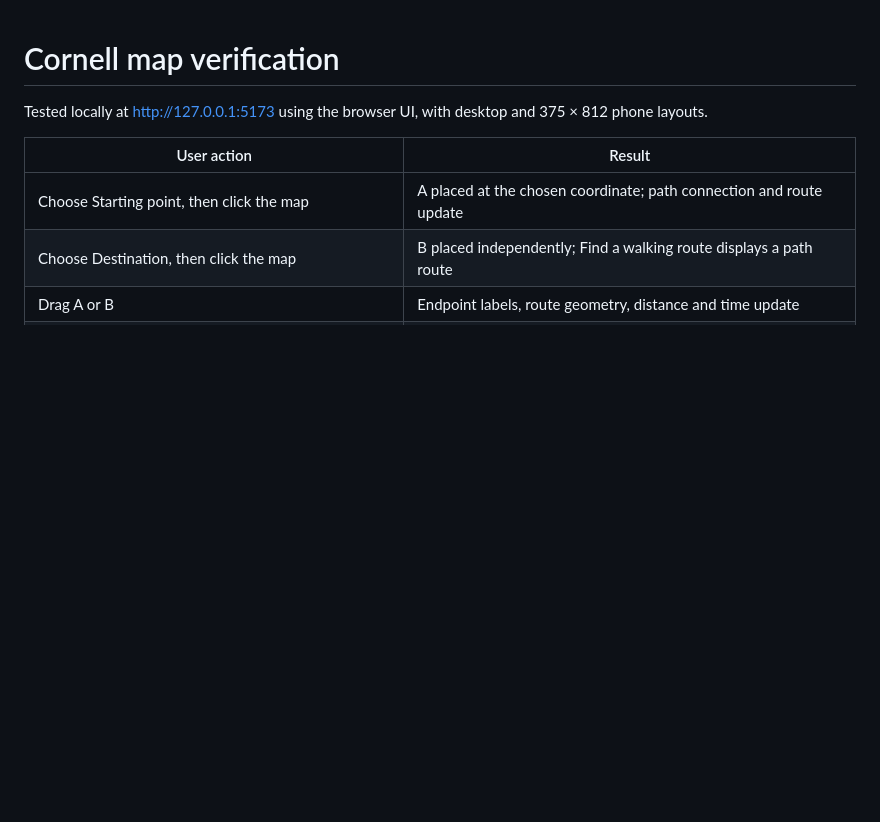
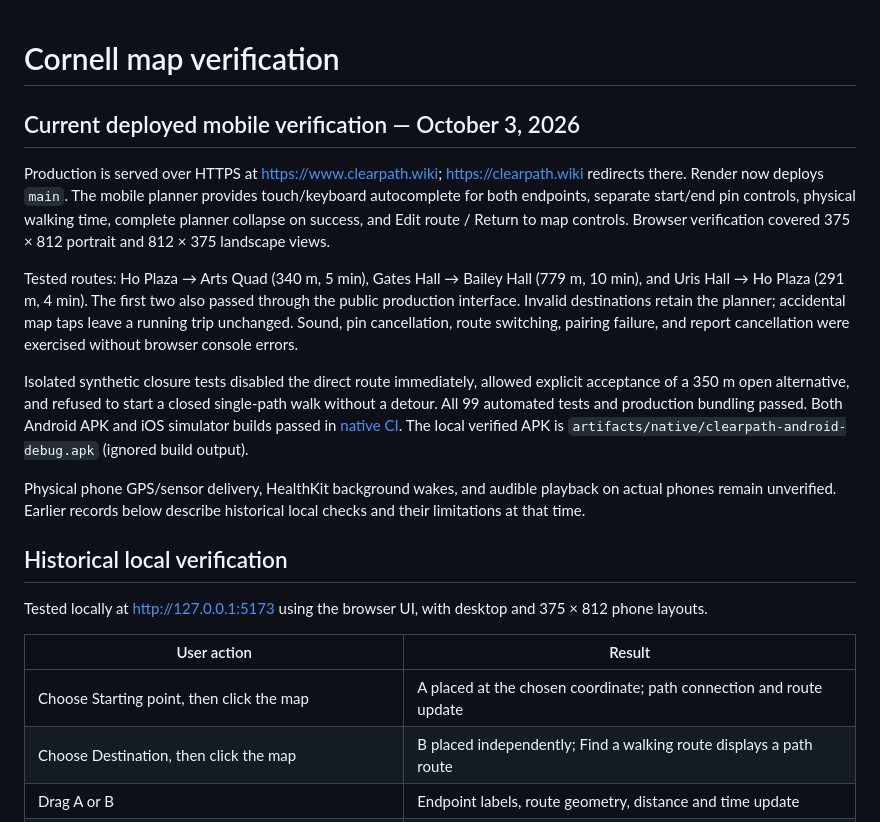
Before and after one commit to rzli2106/bigredhacks2026, a Markdown page: docs/ui-verification.md, the part around the change. Drawn GitHub-style; blank space fills up the shorter version.

Commit message:
Document live mobile verification and main deployment workflow

```diff
--- a/docs/ui-verification.md
+++ b/docs/ui-verification.md
@@ -1,4 +1,16 @@
 # Cornell map verification
+
+## Current deployed mobile verification — October 3, 2026
+
+Production is served over HTTPS at https://www.clearpath.wiki; https://clearpath.wiki redirects there. Render now deploys `main`. The mobile planner provides touch/keyboard autocomplete for both endpoints, separate start/end pin controls, physical walking time, complete planner collapse on success, and Edit route / Return to map controls. Browser verification covered 375 × 812 portrait and 812 × 375 landscape views.
+
+Tested routes: Ho Plaza → Arts Quad (340 m, 5 min), Gates Hall → Bailey Hall (779 m, 10 min), and Uris Hall → Ho Plaza (291 m, 4 min). The first two also passed through the public production interface. Invalid destinations retain the planner; accidental map taps leave a running trip unchanged. Sound, pin cancellation, route switching, pairing failure, and report cancellation were exercised without browser console errors.
+
+Isolated synthetic closure tests disabled the direct route immediately, allowed explicit acceptance of a 350 m open alternative, and refused to start a closed single-path walk without a detour. All 99 automated tests and production bundling passed. Both Android APK and iOS simulator builds passed in [native CI](https://github.com/rzli2106/bigredhacks2026/actions/runs/37110056213). The local verified APK is `artifacts/native/clearpath-android-debug.apk` (ignored build output).
+
+Physical phone GPS/sensor delivery, HealthKit background wakes, and audible playback on actual phones remain unverified. Earlier records below describe historical local checks and their limitations at that time.
+
+## Historical local verification
 
 Tested locally at http://127.0.0.1:5173 using the browser UI, with desktop and 375 × 812 phone layouts.
 
```
Also changed, not shown: DEPLOYMENT.md (+2 -0 lines).
